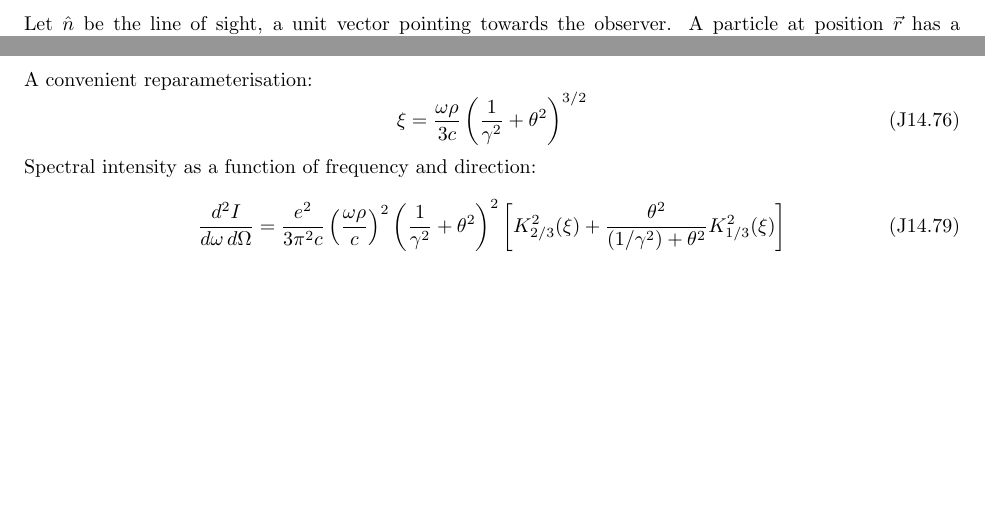
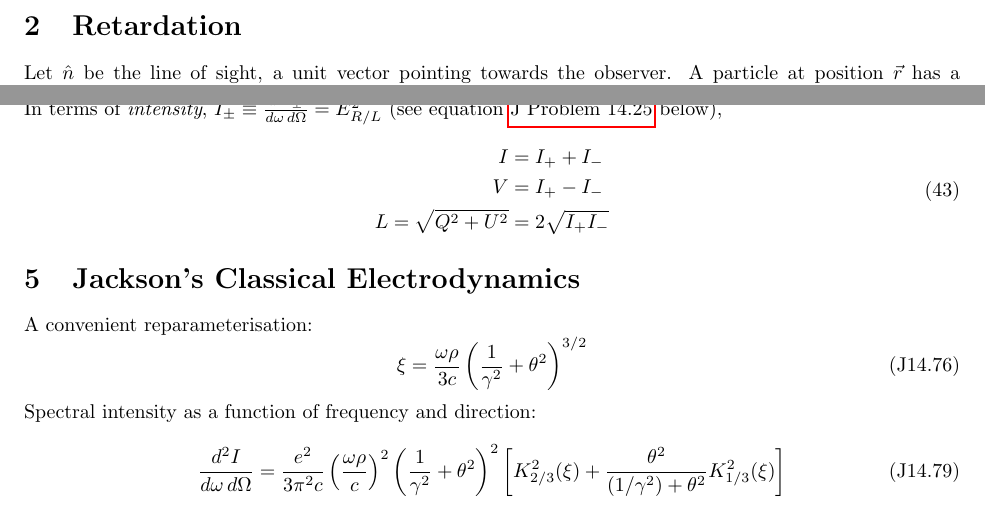
Before and after one commit to robotopia/pulsar-formulae, a LaTeX document (formulae.tex): two parts of pages 3 and 6 of 6, joined at a grey line, cut at the place of the change, the shorter picture padded with empty space. Compiled offline with pdfLaTeX.

Commit message:
Added more-practical-to-use expressions for stokes parameters

```diff
--- a/formulae.tex
+++ b/formulae.tex
@@ -296,6 +296,14 @@ Let $E_L$ and $E_R$ be the amplitudes of the left and right circularly polarized
         V &= \left\langle E_R^2 \right\rangle - \left\langle E_L^2 \right\rangle
     \end{aligned}
 \end{equation}
+In terms of \emph{intensity}, $I_\pm \equiv \frac{d^2I_\pm}{d\omega\,d\Omega} = E_{R/L}^2$ (see equation \ref{eqn:JP14_25} below),
+\begin{equation}
+    \begin{aligned}
+        I &= I_+ + I_- \\
+        V &= I_+ - I_- \\
+        L = \sqrt{Q^2 + U^2} &= 2\sqrt{I_+ I_-}
+    \end{aligned}
+\end{equation}
 
 \section{Jackson's Classical Electrodynamics}
 
```
Also changed, not shown: formulae.tex (1 more changed lines).
